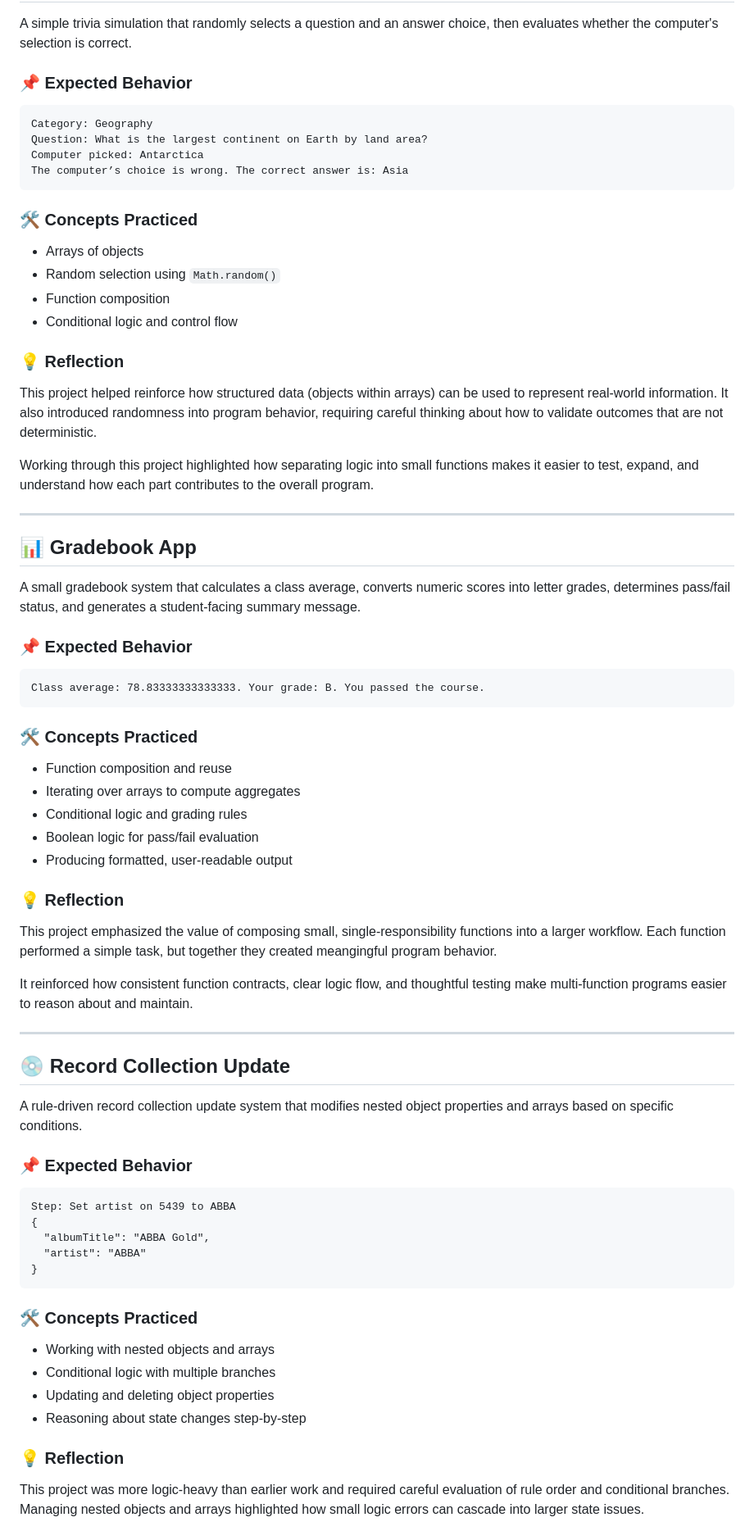
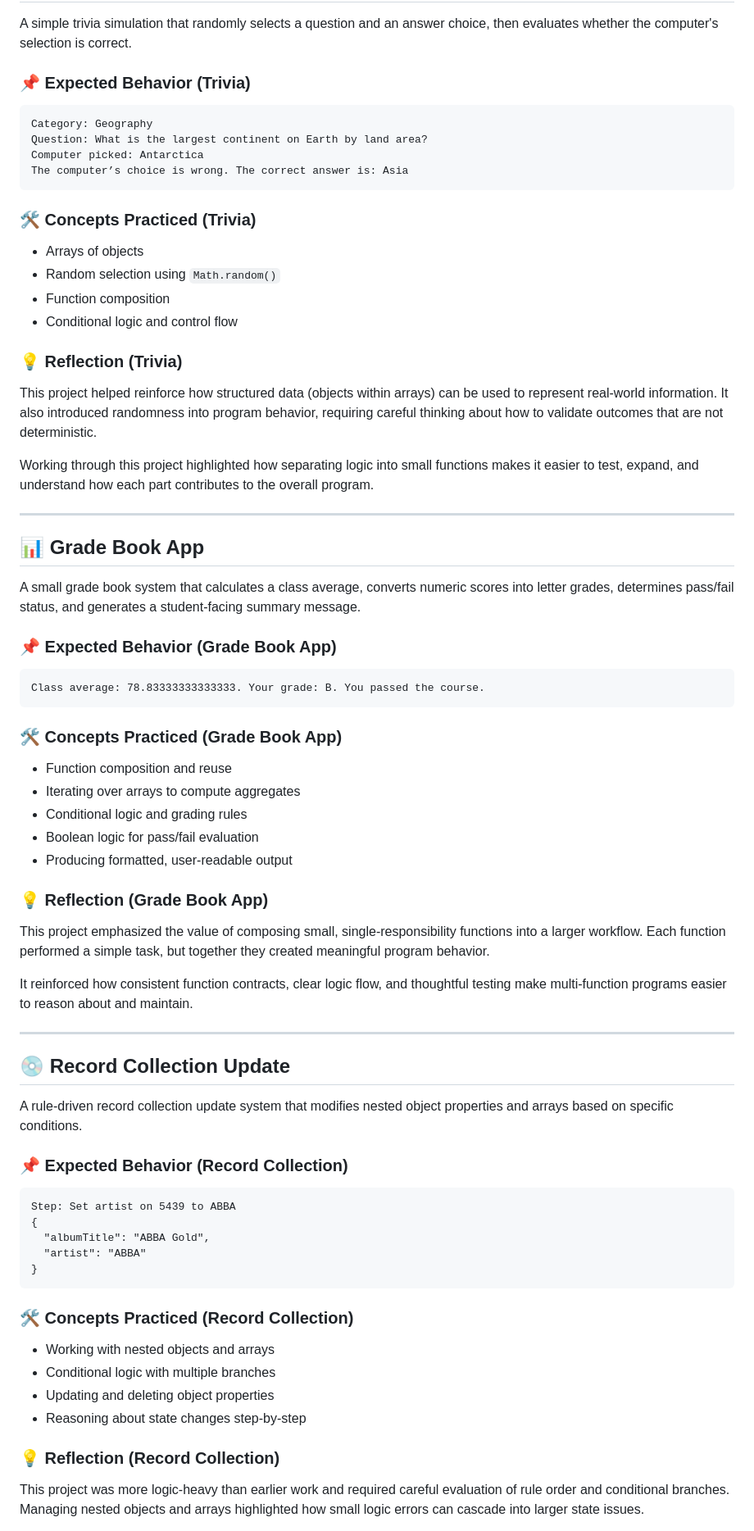
Before and after one commit to calvinvanriper/javascript-learning-labs, a Markdown page: mini-projects/README.md, the part around one of its changes. Shown at 82% size. Drawn GitHub-style.

Commit message:
docs(mini-projects): normalize README formatting for markdownlint compliance
Updates topic README formatting to comply with repository markdownlint
rules and structural standards.

````diff
--- a/mini-projects/README.md
+++ b/mini-projects/README.md
@@ -12,23 +12,23 @@ Each mini project is designed to reinforce foundational JavaScript skills while
 
 A simple trivia simulation that randomly selects a question and an answer choice, then evaluates whether the computer's selection is correct.
 
-### 📌 Expected Behavior
+### 📌 Expected Behavior (Trivia)
 
-```
+```text
 Category: Geography
 Question: What is the largest continent on Earth by land area?
 Computer picked: Antarctica
 The computer’s choice is wrong. The correct answer is: Asia
 ```
 
-### 🛠️ Concepts Practiced
+### 🛠️ Concepts Practiced (Trivia)
 
 - Arrays of objects
 - Random selection using `Math.random()`
 - Function composition
 - Conditional logic and control flow
 
-### 💡 Reflection
+### 💡 Reflection (Trivia)
 
 This project helped reinforce how structured data (objects within arrays) can be used to represent real-world information. It also introduced randomness into program behavior, requiring careful thinking about how to validate outcomes that are not deterministic.
 
@@ -36,17 +36,17 @@ Working through this project highlighted how separating logic into small functio
 
 ---
 
-## 📊 Gradebook App
+## 📊 Grade Book App
 
-A small gradebook system that calculates a class average, converts numeric scores into letter grades, determines pass/fail status, and generates a student-facing summary message.
+A small grade book system that calculates a class average, converts numeric scores into letter grades, determines pass/fail status, and generates a student-facing summary message.
 
-### 📌 Expected Behavior
+### 📌 Expected Behavior (Grade Book App)
 
-```
+```text
 Class average: 78.83333333333333. Your grade: B. You passed the course.
 ```
 
-### 🛠️ Concepts Practiced
+### 🛠️ Concepts Practiced (Grade Book App)
 
 - Function composition and reuse
 - Iterating over arrays to compute aggregates
@@ -54,9 +54,9 @@ Class average: 78.83333333333333. Your grade: B. You passed the course.
 - Boolean logic for pass/fail evaluation
 - Producing formatted, user-readable output
 
-### 💡 Reflection
+### 💡 Reflection (Grade Book App)
 
-This project emphasized the value of composing small, single-responsibility functions into a larger workflow. Each function performed a simple task, but together they created meangingful program behavior.
+This project emphasized the value of composing small, single-responsibility functions into a larger workflow. Each function performed a simple task, but together they created meaningful program behavior.
 
 It reinforced how consistent function contracts, clear logic flow, and thoughtful testing make multi-function programs easier to reason about and maintain.
 
@@ -66,9 +66,9 @@ It reinforced how consistent function contracts, clear logic flow, and thoughtfu
 
 A rule-driven record collection update system that modifies nested object properties and arrays based on specific conditions.
 
-### 📌 Expected Behavior
+### 📌 Expected Behavior (Record Collection)
 
-```
+```text
 Step: Set artist on 5439 to ABBA
 {
   "albumTitle": "ABBA Gold",
@@ -76,14 +76,14 @@ Step: Set artist on 5439 to ABBA
 }
 ```
 
-### 🛠️ Concepts Practiced
+### 🛠️ Concepts Practiced (Record Collection)
 
 - Working with nested objects and arrays
 - Conditional logic with multiple branches
 - Updating and deleting object properties
 - Reasoning about state changes step-by-step
 
-### 💡 Reflection
+### 💡 Reflection (Record Collection)
 
 This project was more logic-heavy than earlier work and required careful evaluation of rule order and conditional branches. Managing nested objects and arrays highlighted how small logic errors can cascade into larger state issues.
 
````
Also changed, not shown: other parts of mini-projects/README.md (+4 -4 lines).
